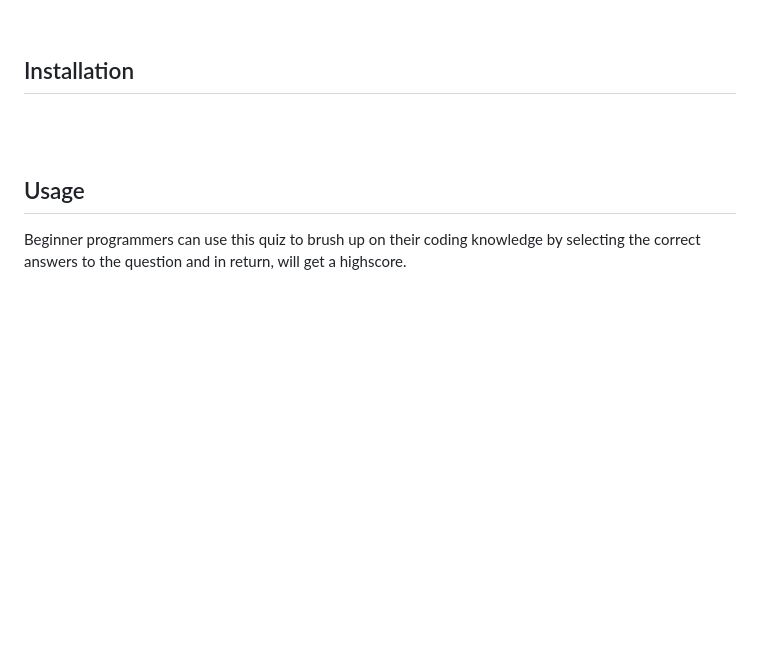
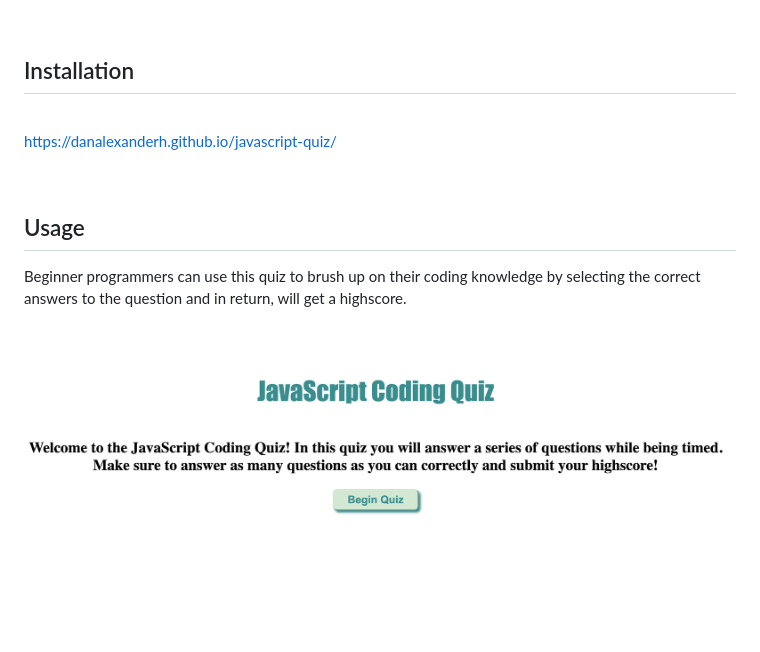
Before and after one commit to DanAlexanderH/javascript-quiz, a Markdown page: README.md, the part around the change. GitHub-like rendering; pictures changed too: assets/images/javascript.png (added); blank space fills up the shorter version.

Commit message:
finished up README

```diff
--- a/README.md
+++ b/README.md
@@ -20,9 +20,12 @@ This website hosts a quiz that can test novice web developers on their knowledge
 ## Installation
 <br>
 
+https://danalexanderh.github.io/javascript-quiz/
 
 <br>
 
 ## Usage
 Beginner programmers can use this quiz to brush up on their coding knowledge by selecting the correct answers to the question and in return, will get a highscore.
 <br><br><br>
+
+![alt text](./assets/images/javascript.png)
```
